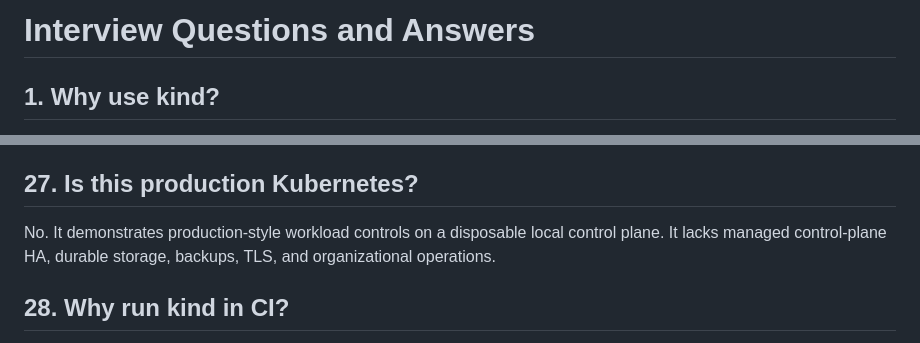
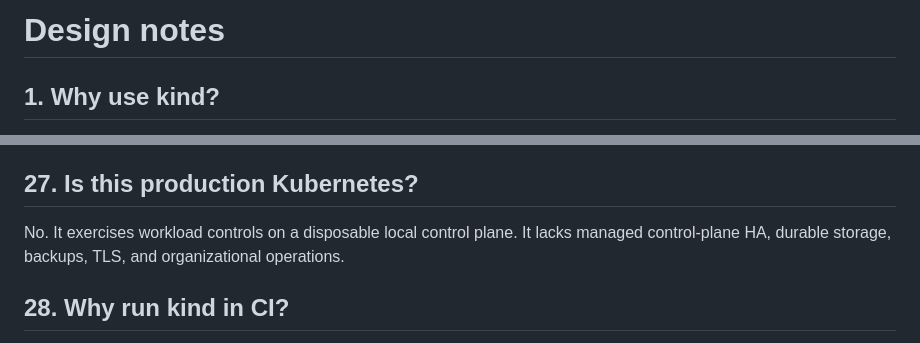
Before and after one commit to German4341374/kind-three-tier-platform, a Markdown page: docs/design-notes.md, 2 parts joined by grey strips. Rendered like a GitHub page.

```diff
--- a/INTERVIEW.md
+++ b/docs/design-notes.md
@@ -1,4 +1,4 @@
-# Interview Questions and Answers
+# Design notes
 
 ## 1. Why use kind?
 
@@ -106,7 +106,7 @@ Compare the Service selector with pod labels, verify readiness, inspect Endpoint
 
 ## 27. Is this production Kubernetes?
 
-No. It demonstrates production-style workload controls on a disposable local control plane. It lacks managed control-plane HA, durable storage, backups, TLS, and organizational operations.
+No. It exercises workload controls on a disposable local control plane. It lacks managed control-plane HA, durable storage, backups, TLS, and organizational operations.
 
 ## 28. Why run kind in CI?
 
```
Also changed, not shown: README.md (+5 -5 lines).
